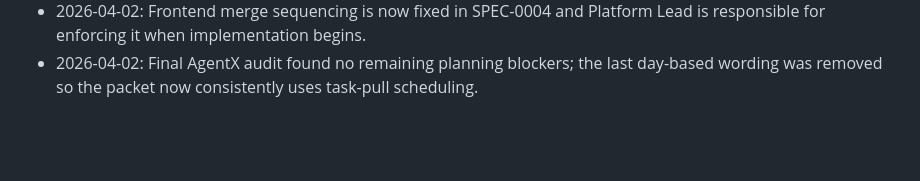
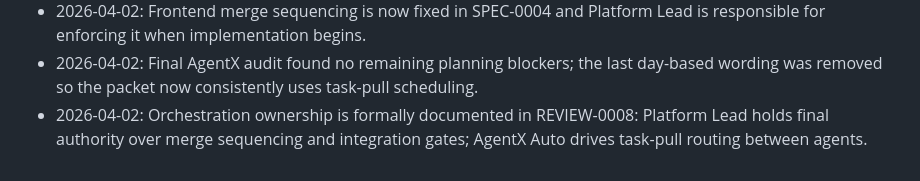
Before and after one commit to jnjsfmrnd/ResumeTailor, a Markdown page: memories/repo/decisions.md, the part around the change. Rendered like a GitHub page; blank space fills up the shorter version.

Commit message:
docs: REVIEW-0008 orchestration ownership and decisions.md update
Agent-Logs-Url: https://github.com/jnjsfmrnd/ResumeTailor/sessions/28199fb2-486c-4bf2-83e3-583cdbfb1262

Co-authored-by: jnjsfmrnd <116608272+jnjsfmrnd@users.noreply.github.com>

```diff
--- a/memories/repo/decisions.md
+++ b/memories/repo/decisions.md
@@ -23,3 +23,4 @@
 - 2026-04-02: AgentX council confidence ratings are documented in REVIEW-0006; the approved scheduling model is task-pull execution where agents take the next unblocked task immediately.
 - 2026-04-02: Frontend merge sequencing is now fixed in SPEC-0004 and Platform Lead is responsible for enforcing it when implementation begins.
 - 2026-04-02: Final AgentX audit found no remaining planning blockers; the last day-based wording was removed so the packet now consistently uses task-pull scheduling.
+- 2026-04-02: Orchestration ownership is formally documented in REVIEW-0008: Platform Lead holds final authority over merge sequencing and integration gates; AgentX Auto drives task-pull routing between agents.
```
Also changed, not shown: 1 other file.
